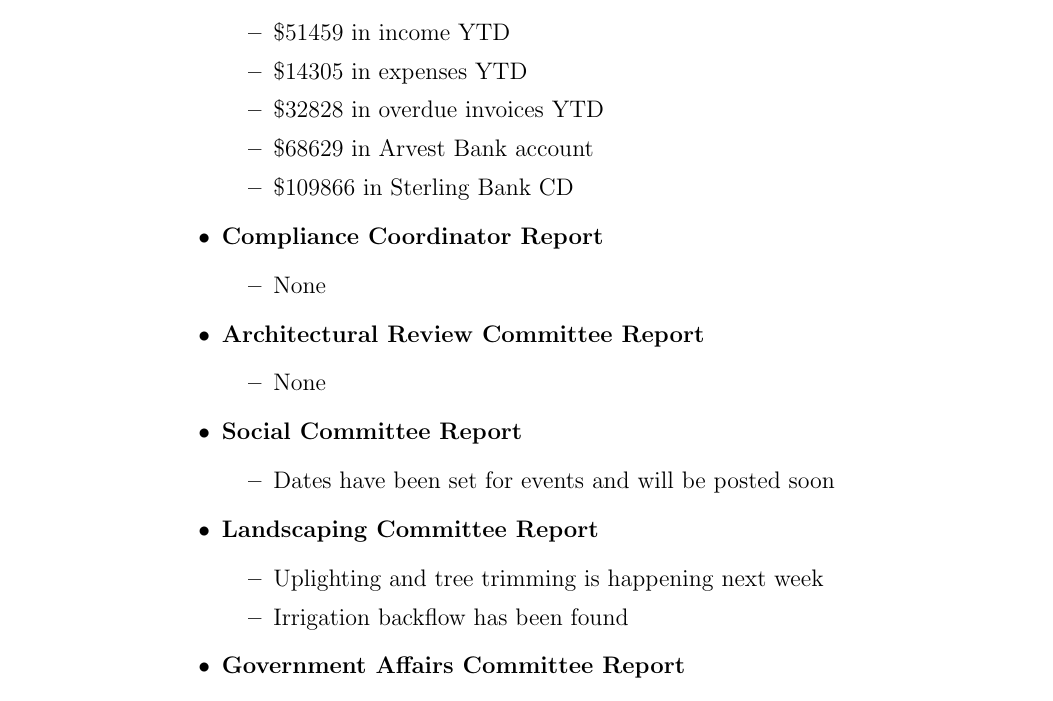
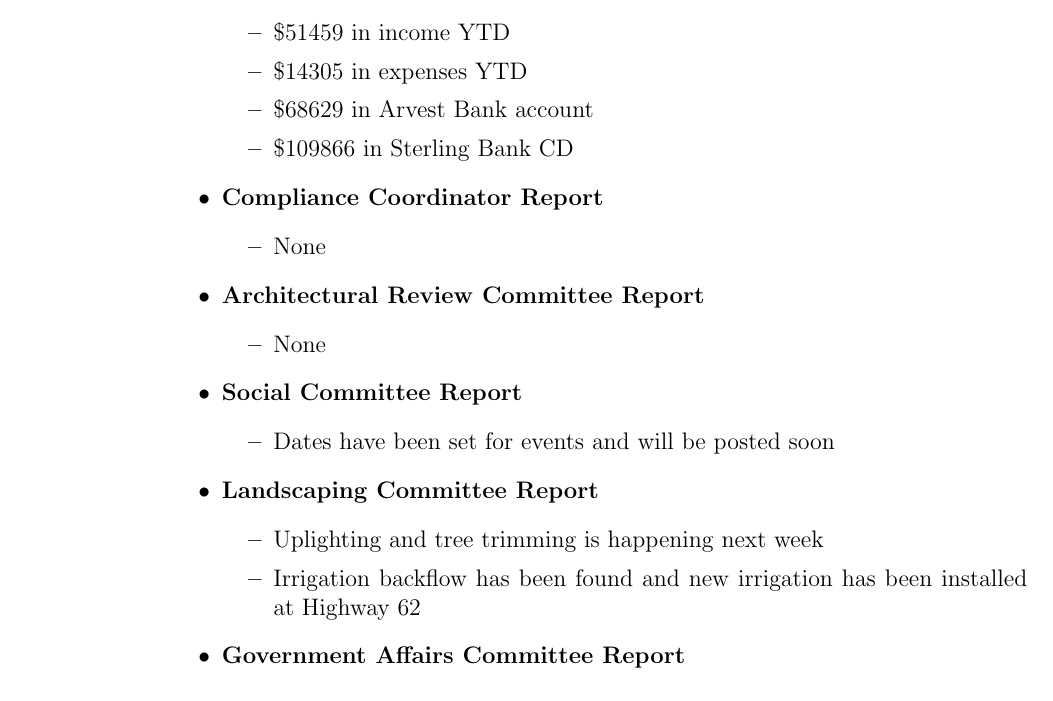
Before and after one commit to lannuttia/Valley-View-Estates-POA-Meeting-Minutes, a LaTeX document (2025-04-17-meeting-minutes.tex): part of page 1 of 2, cut so that both start at the same text. Compiled offline with pdfLaTeX.

Commit message:
tweak meeting minutes

```diff
--- a/2025-04-17-meeting-minutes.tex
+++ b/2025-04-17-meeting-minutes.tex
@@ -40,7 +40,6 @@ The meeting was called to order on \@date{} at 6:30 PM\@.
   \begin{itemize}
     \item \$51459 in income YTD
     \item \$14305 in expenses YTD
-    \item \$32828 in overdue invoices YTD
     \item \$68629 in Arvest Bank account
     \item \$109866 in Sterling Bank CD
   \end{itemize}
@@ -59,7 +58,7 @@ The meeting was called to order on \@date{} at 6:30 PM\@.
   \item \textbf{Landscaping Committee Report}
   \begin{itemize}
     \item Uplighting and tree trimming is happening next week
-    \item Irrigation backflow has been found
+    \item Irrigation backflow has been found and new irrigation has been installed at Highway 62
   \end{itemize}
   \item \textbf{Government Affairs Committee Report}
   \begin{itemize}
```
